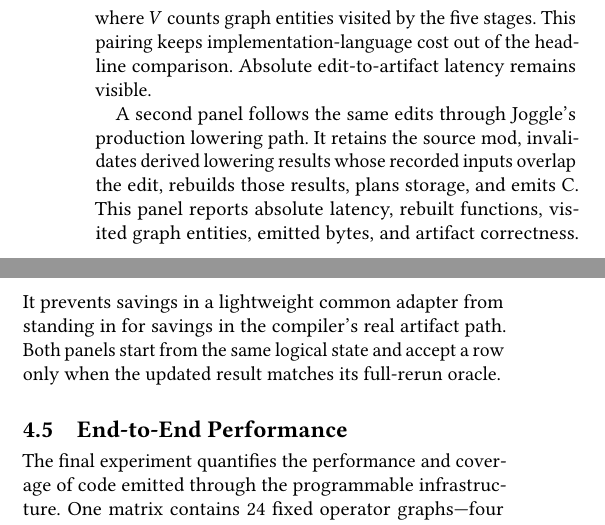
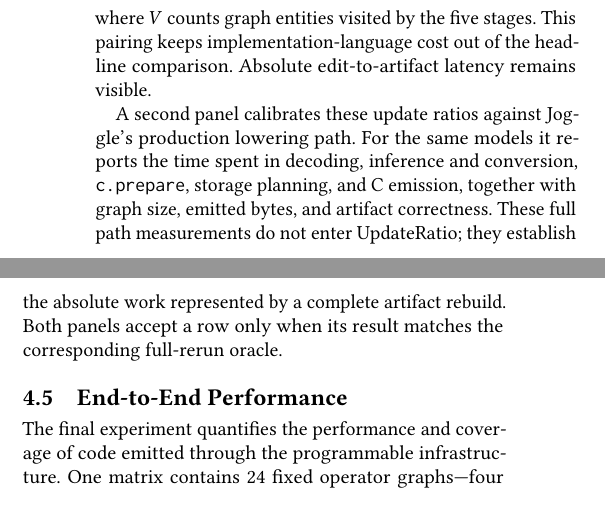
Before and after one commit to lancerstadium/joggle, a LaTeX paper (paper/sigconf.tex, which reads paper/sections/04-evaluation.tex): two parts of the columns of page 8 of 10, joined at a grey line, cut so that both start at the same text. Compiled offline with pdfLaTeX.

Commit message:
calibrate updates against full lowering

```diff
--- a/paper/sections/04-evaluation.tex
+++ b/paper/sections/04-evaluation.tex
@@ -131,14 +131,14 @@ where $V$ counts graph entities visited by the five stages. This pairing keeps
 implementation-language cost out of the headline comparison. Absolute
 edit-to-artifact latency remains visible.
 
-A second panel follows the same edits through Joggle's production lowering
-path. It retains the source mod, invalidates derived lowering results whose
-recorded inputs overlap the edit, rebuilds those results, plans storage, and
-emits C. This panel reports absolute latency, rebuilt functions, visited graph
-entities, emitted bytes, and artifact correctness. It prevents savings in a
-lightweight common adapter from standing in for savings in the compiler's real
-artifact path. Both panels start from the same logical state and accept a row
-only when the updated result matches its full-rerun oracle.
+A second panel calibrates these update ratios against Joggle's production
+lowering path. For the same models it reports the time spent in decoding,
+inference and conversion, \texttt{c.prepare}, storage planning, and C emission,
+together with graph size, emitted bytes, and artifact correctness. These full
+path measurements do not enter \(
+\operatorname{UpdateRatio}\); they establish the absolute work represented by
+a complete artifact rebuild. Both panels accept a row only when its result
+matches the corresponding full-rerun oracle.
 
 \subsection{End-to-End Performance}
 \label{sec:eval-artifacts}
```
Also changed, not shown: paper/README.md.
